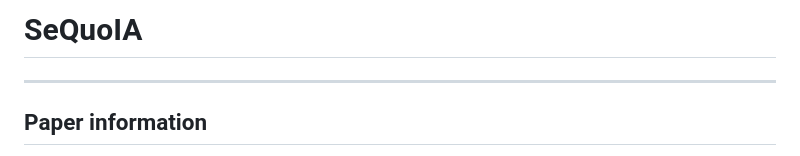
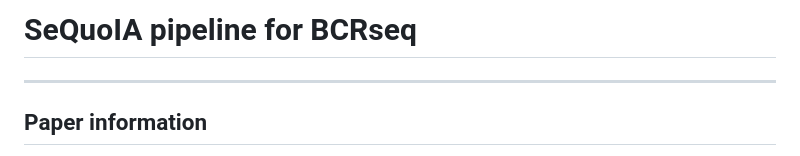
Before and after one commit to Eglantine-Hr/SeQuoIA, a Markdown page: README.md, the part around the change. Rendered like a GitHub page.

Commit message:
Update README.md
title

```diff
--- a/README.md
+++ b/README.md
@@ -1,4 +1,4 @@
-# SeQuoIA
+# SeQuoIA pipeline for BCRseq
 
 
 ---
```
